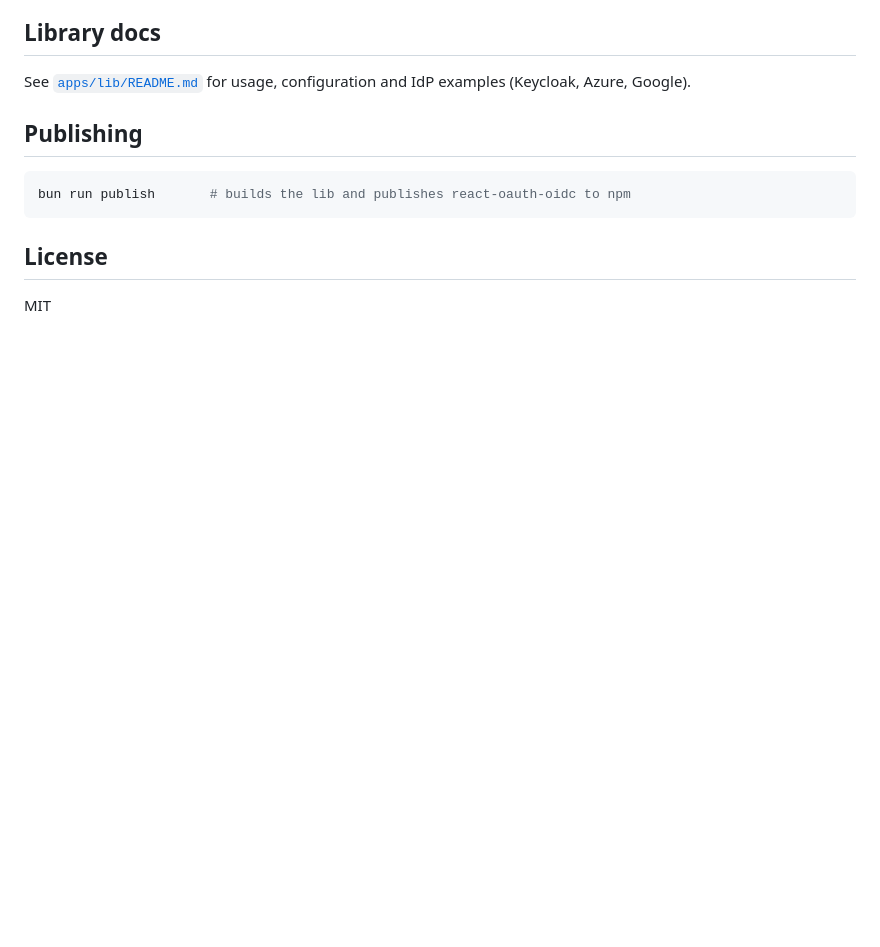
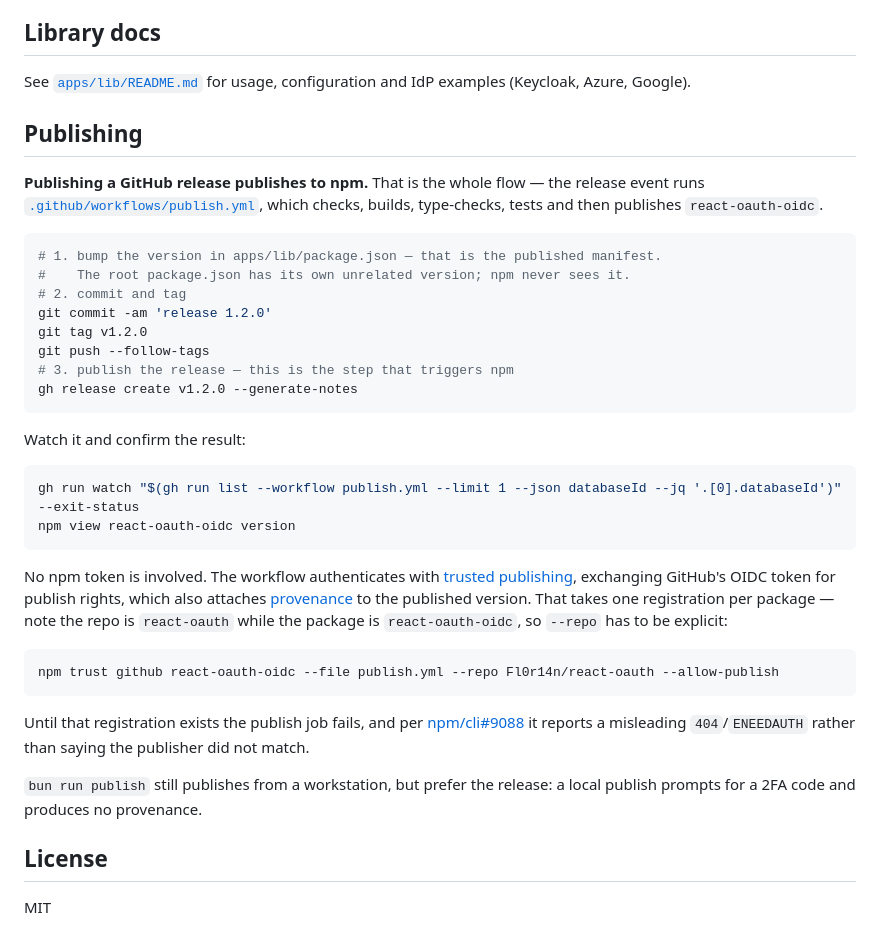
Before and after one commit to Fl0r14n/react-oauth, a Markdown page: README.md, the part around the change. GitHub-like rendering; blank space fills up the shorter version.

Commit message:
docs: document the release-triggered npm publish
Publishing a github release now publishes to npm, and nothing said so — the
publish section still pointed at the local script as though that were the only
route.

Records the full sequence, including the two things that are easy to get wrong:
the version lives in the library manifest, not the root one, whose version is
unrelated and never reaches npm; and the release has to be published, not just
tagged, since the workflow triggers on the release event.

Also notes that no token is involved, since that is surprising — authentication
is npm trusted publishing over github's OIDC token, which is what makes
provenance automatic — and keeps the one-time `npm trust` command on record for
whoever has to re-register it.

Co-Authored-By: Claude Opus 5 (1M context) <noreply@anthropic.com>
Claude-Session: https://claude.ai/code/session_01TKFDgxgRfSgFzWPWXy9JoQ

````diff
--- a/README.md
+++ b/README.md
@@ -93,9 +93,43 @@ Azure, Google).
 
 ## Publishing
 
+**Publishing a GitHub release publishes to npm.** That is the whole flow — the release event runs
+[`.github/workflows/publish.yml`](.github/workflows/publish.yml), which checks, builds, type-checks, tests
+and then publishes `react-oauth-oidc`.
+
 ```sh
-bun run publish       # builds the lib and publishes react-oauth-oidc to npm
+# 1. bump the version in apps/lib/package.json — that is the published manifest.
+#    The root package.json has its own unrelated version; npm never sees it.
+# 2. commit and tag
+git commit -am 'release 1.2.0'
+git tag v1.2.0
+git push --follow-tags
+# 3. publish the release — this is the step that triggers npm
+gh release create v1.2.0 --generate-notes
 ```
+
+Watch it and confirm the result:
+
+```sh
+gh run watch "$(gh run list --workflow publish.yml --limit 1 --json databaseId --jq '.[0].databaseId')" --exit-status
+npm view react-oauth-oidc version
+```
+
+No npm token is involved. The workflow authenticates with [trusted
+publishing](https://docs.npmjs.com/trusted-publishers/), exchanging GitHub's OIDC token for publish rights,
+which also attaches [provenance](https://docs.npmjs.com/generating-provenance-statements) to the published
+version. That takes one registration per package — note the repo is `react-oauth` while the package is
+`react-oauth-oidc`, so `--repo` has to be explicit:
+
+```sh
+npm trust github react-oauth-oidc --file publish.yml --repo Fl0r14n/react-oauth --allow-publish
+```
+
+Until that registration exists the publish job fails, and per [npm/cli#9088](https://github.com/npm/cli/issues/9088)
+it reports a misleading `404`/`ENEEDAUTH` rather than saying the publisher did not match.
+
+`bun run publish` still publishes from a workstation, but prefer the release: a local publish prompts for a
+2FA code and produces no provenance.
 
 ## License
 
````
